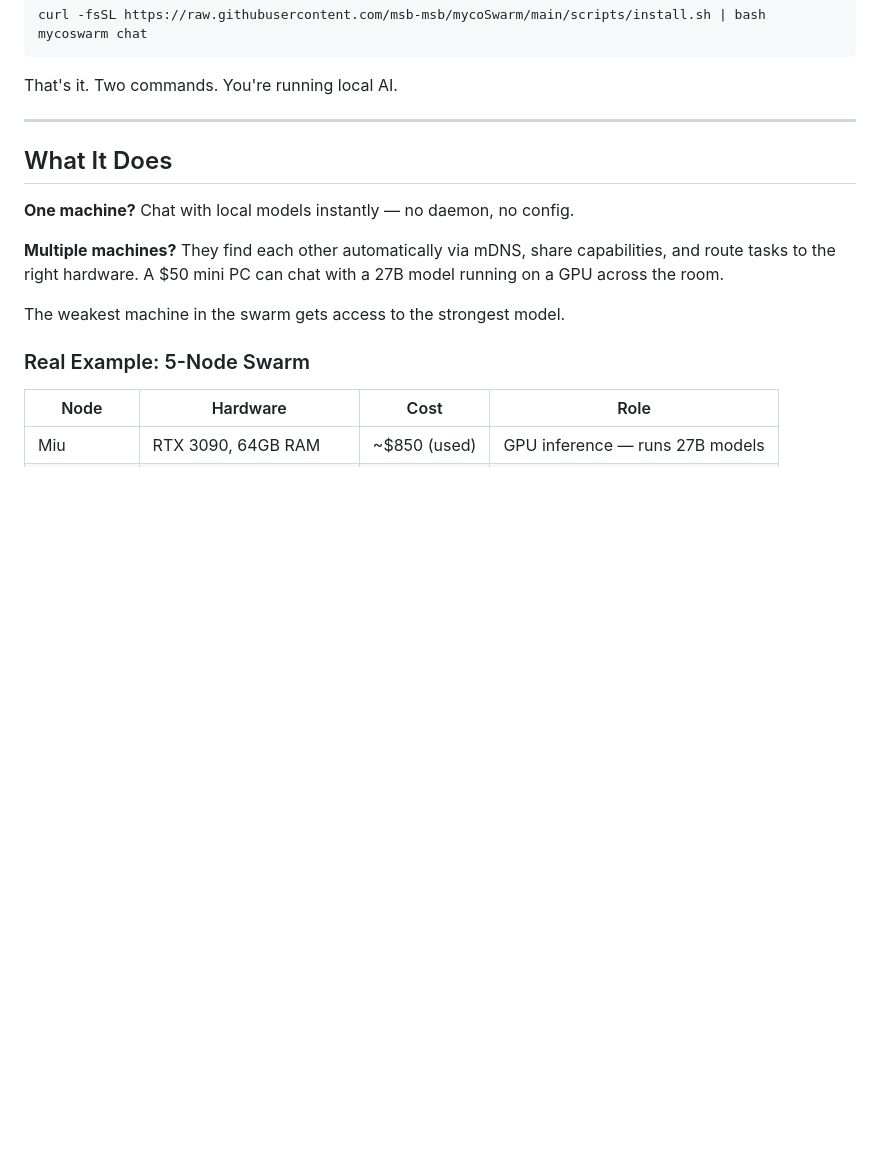
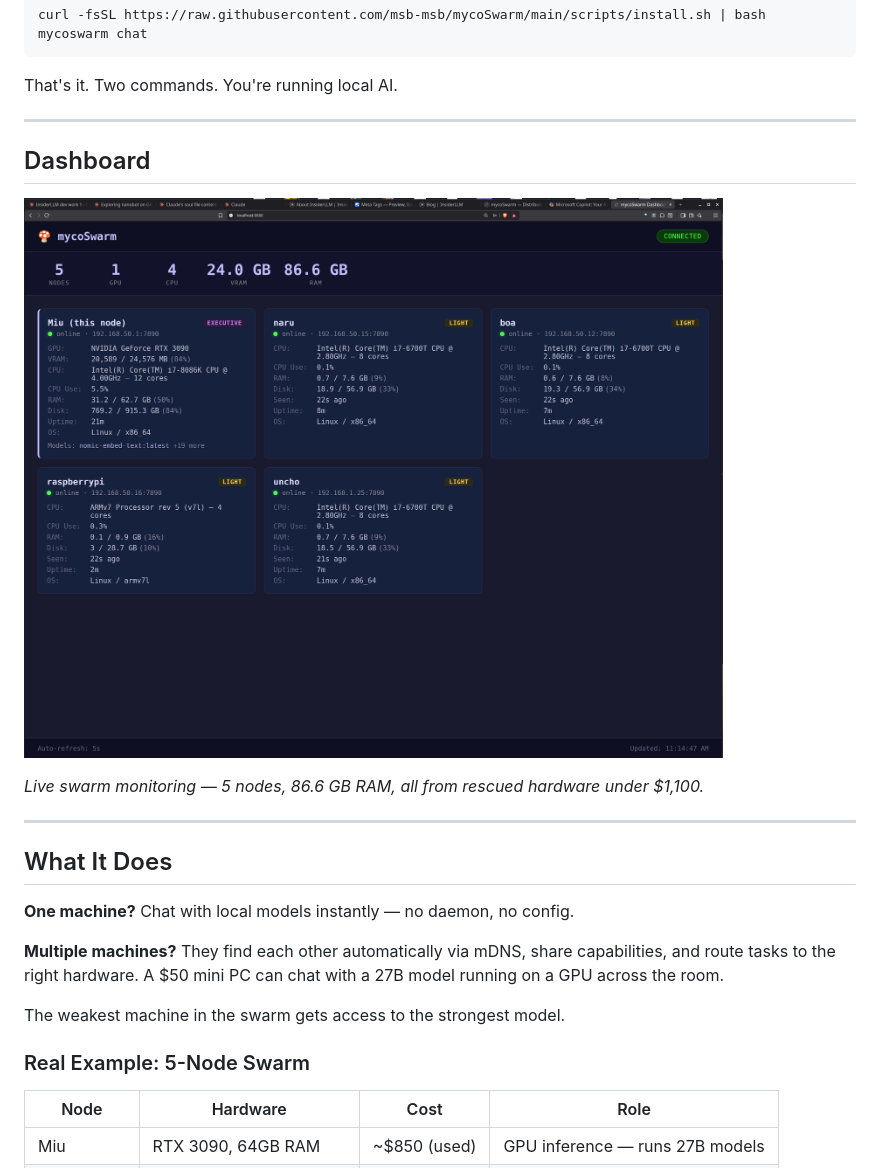
Before and after one commit to msb-msb/mycoSwarm, a Markdown page: README.md, the part around the change. Drawn GitHub-style; pictures changed too: assets/dashboard.png (added); blank space fills up the shorter version.

Commit message:
docs: add dashboard screenshot to README
Co-Authored-By: Claude Opus 4.6 <noreply@anthropic.com>

````diff
--- a/README.md
+++ b/README.md
@@ -12,6 +12,14 @@ mycoswarm chat
 ```
 
 That's it. Two commands. You're running local AI.
+
+---
+
+## Dashboard
+
+![mycoSwarm Dashboard](assets/dashboard.png)
+
+*Live swarm monitoring — 5 nodes, 86.6 GB RAM, all from rescued hardware under $1,100.*
 
 ---
 
````
